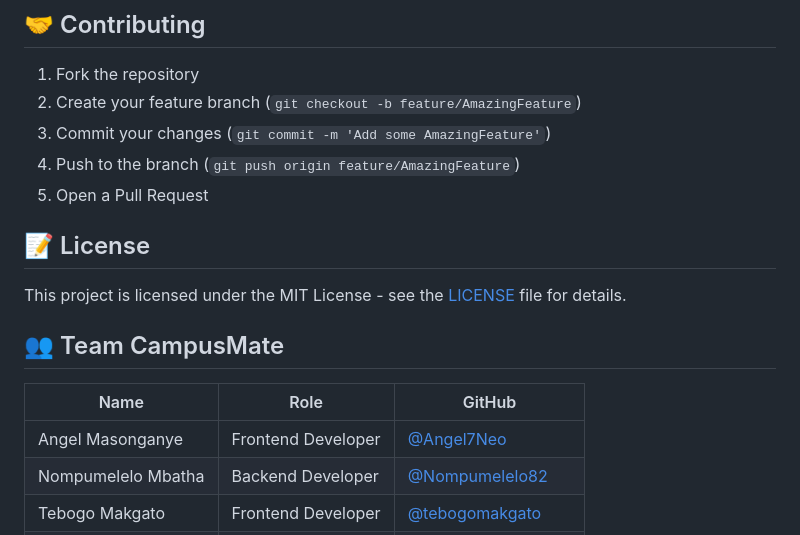
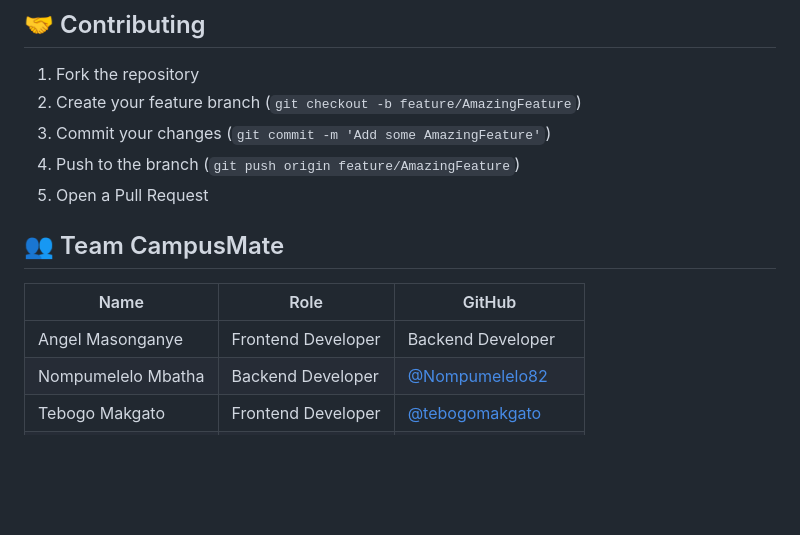
Before and after one commit to Angel7Neo/CampusMate, a Markdown page: README.md, the part around the change. Drawn GitHub-style; blank space fills up the shorter version.

Commit message:
Update team roles and remove license section
Removed license section and updated team roles.

```diff
--- a/README.md
+++ b/README.md
@@ -125,15 +125,13 @@ CampusMate/
 4. Push to the branch (`git push origin feature/AmazingFeature`)
 5. Open a Pull Request
 
-## 📝 License
 
-This project is licensed under the MIT License - see the [LICENSE](LICENSE) file for details.
 
 ## 👥 Team CampusMate
 
 | Name | Role | GitHub |
 |------|------|--------|
-| Angel Masonganye | Frontend Developer | [@Angel7Neo](https://github.com/Angel7Neo) |
+| Angel Masonganye | Frontend Developer |Backend Developer| [@Angel7Neo](https://github.com/Angel7Neo) |
 | Nompumelelo Mbatha | Backend Developer | [@Nompumelelo82](https://github.com/Nompumelelo82) |
 | Tebogo Makgato | Frontend Developer | [@tebogomakgato](https://github.com/tebogomakgato) |
 | Nonhlanhla Mahlangu | Backend Developer | [@nonhlahlahazel@22](https://github.com/nonhlahlahazel@22) |
```
